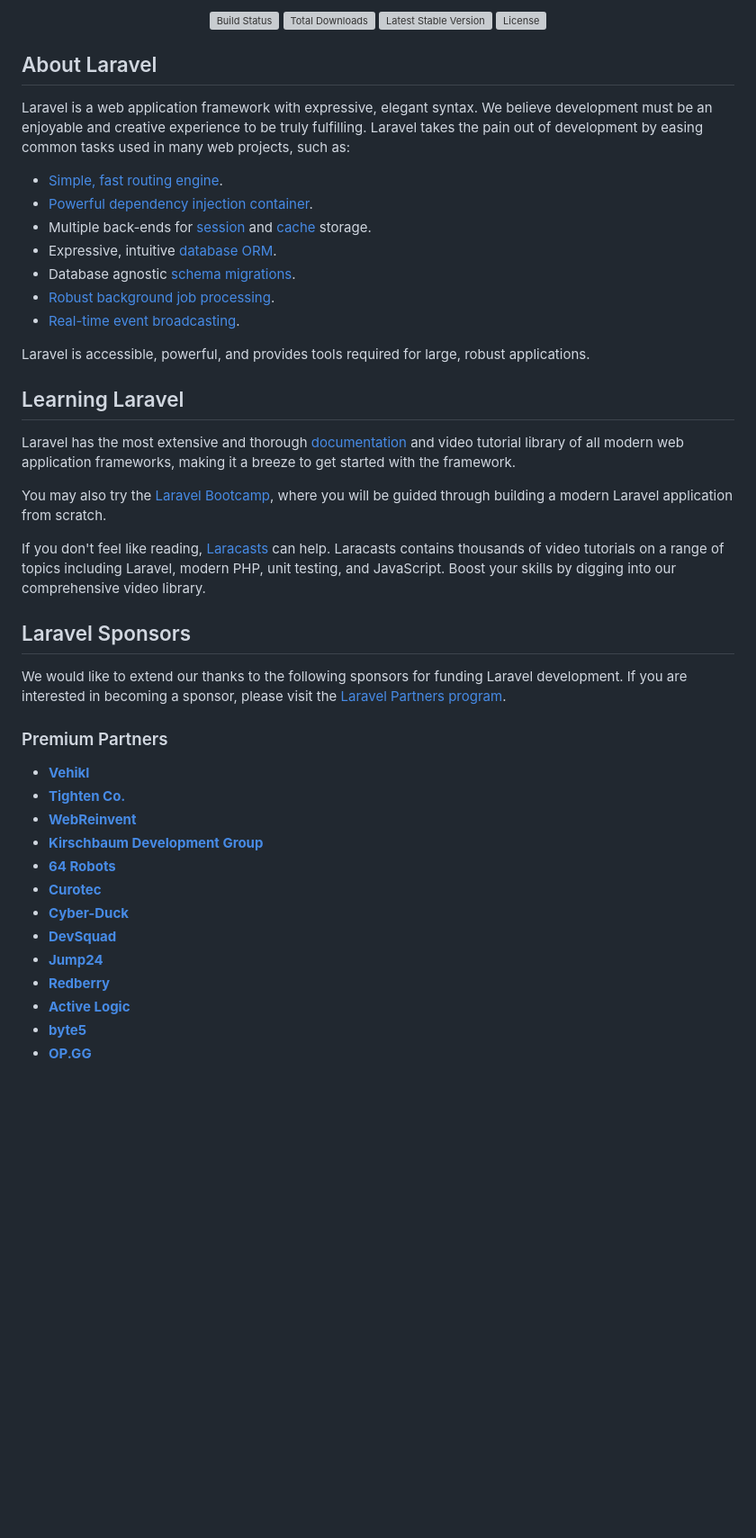
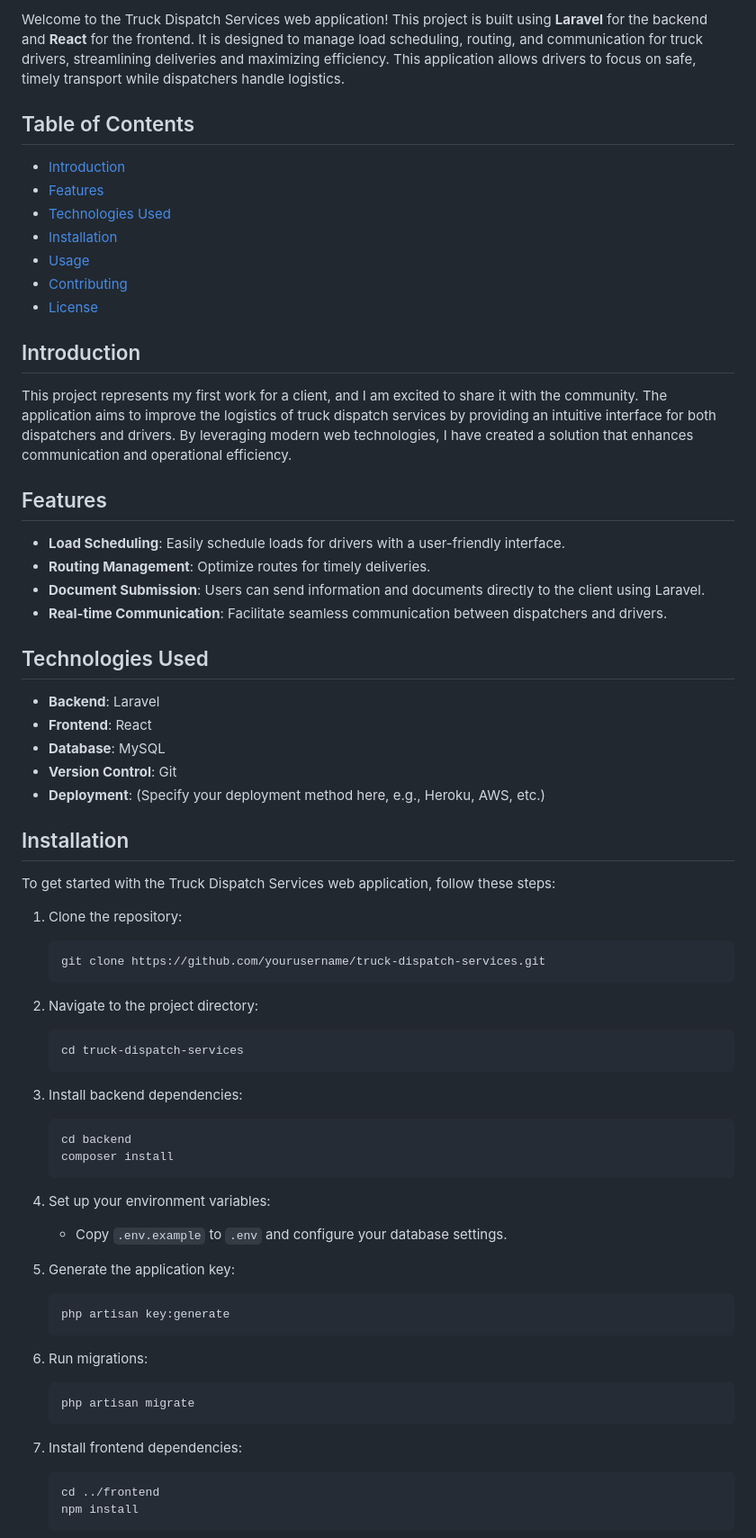
Before and after one commit to voidrak/dispatch-web, a Markdown page: README.md, the part around the change printed below. Shown: that part at 90% size. GitHub-like rendering; blank space fills up the shorter version; grey boxes are pictures that could not be loaded.

````diff
--- a/README.md
+++ b/README.md
@@ -2,49 +2,71 @@
 
-<p align="center">
-<a href="https://github.com/laravel/framework/actions"><img src="https://github.com/laravel/framework/workflows/tests/badge.svg" alt="Build Status"></a>
-<a href="https://packagist.org/packages/laravel/framework"><img src="https://img.shields.io/packagist/dt/laravel/framework" alt="Total Downloads"></a>
-<a href="https://packagist.org/packages/laravel/framework"><img src="https://img.shields.io/packagist/v/laravel/framework" alt="Latest Stable Version"></a>
-<a href="https://packagist.org/packages/laravel/framework"><img src="https://img.shields.io/packagist/l/laravel/framework" alt="License"></a>
-</p>
+Welcome to the Truck Dispatch Services web application! This project is built using **Laravel** for the backend and **React** for the frontend. It is designed to manage load scheduling, routing, and communication for truck drivers, streamlining deliveries and maximizing efficiency. This application allows drivers to focus on safe, timely transport while dispatchers handle logistics.
 
-## About Laravel
+## Table of Contents
 
-Laravel is a web application framework with expressive, elegant syntax. We believe development must be an enjoyable and creative experience to be truly fulfilling. Laravel takes the pain out of development by easing common tasks used in many web projects, such as:
+- [Introduction](#introduction)
+- [Features](#features)
+- [Technologies Used](#technologies-used)
+- [Installation](#installation)
+- [Usage](#usage)
+- [Contributing](#contributing)
+- [License](#license)
 
-- [Simple, fast routing engine](https://laravel.com/docs/routing).
-- [Powerful dependency injection container](https://laravel.com/docs/container).
-- Multiple back-ends for [session](https://laravel.com/docs/session) and [cache](https://laravel.com/docs/cache) storage.
-- Expressive, intuitive [database ORM](https://laravel.com/docs/eloquent).
-- Database agnostic [schema migrations](https://laravel.com/docs/migrations).
-- [Robust background job processing](https://laravel.com/docs/queues).
-- [Real-time event broadcasting](https://laravel.com/docs/broadcasting).
+## Introduction
 
-Laravel is accessible, powerful, and provides tools required for large, robust applications.
+This project represents my first work for a client, and I am excited to share it with the community. The application aims to improve the logistics of truck dispatch services by providing an intuitive interface for both dispatchers and drivers. By leveraging modern web technologies, I have created a solution that enhances communication and operational efficiency.
 
-## Learning Laravel
+## Features
 
-Laravel has the most extensive and thorough [documentation](https://laravel.com/docs) and video tutorial library of all modern web application frameworks, making it a breeze to get started with the framework.
+- **Load Scheduling**: Easily schedule loads for drivers with a user-friendly interface.
+- **Routing Management**: Optimize routes for timely deliveries.
+- **Document Submission**: Users can send information and documents directly to the client using Laravel.
+- **Real-time Communication**: Facilitate seamless communication between dispatchers and drivers.
 
-You may also try the [Laravel Bootcamp](https://bootcamp.laravel.com), where you will be guided through building a modern Laravel application from scratch.
+## Technologies Used
 
-If you don't feel like reading, [Laracasts](https://laracasts.com) can help. Laracasts contains thousands of video tutorials on a range of topics including Laravel, modern PHP, unit testing, and JavaScript. Boost your skills by digging into our comprehensive video library.
+- **Backend**: Laravel
+- **Frontend**: React
+- **Database**: MySQL
+- **Version Control**: Git
+- **Deployment**: (Specify your deployment method here, e.g., Heroku, AWS, etc.)
 
-## Laravel Sponsors
+## Installation
 
-We would like to extend our thanks to the following sponsors for funding Laravel development. If you are interested in becoming a sponsor, please visit the [Laravel Partners program](https://partners.laravel.com).
+To get started with the Truck Dispatch Services web application, follow these steps:
 
-### Premium Partners
+1. Clone the repository:
+   ```bash
+   git clone https://github.com/yourusername/truck-dispatch-services.git
+   ```
 
-- **[Vehikl](https://vehikl.com/)**
-- **[Tighten Co.](https://tighten.co)**
-- **[WebReinvent](https://webreinvent.com/)**
-- **[Kirschbaum Development Group](https://kirschbaumdevelopment.com)**
-- **[64 Robots](https://64robots.com)**
-- **[Curotec](https://www.curotec.com/services/technologies/laravel/)**
-- **[Cyber-Duck](https://cyber-duck.co.uk)**
-- **[DevSquad](https://devsquad.com/hire-laravel-developers)**
-- **[Jump24](https://jump24.co.uk)**
-- **[Redberry](https://redberry.international/laravel/)**
-- **[Active Logic](https://activelogic.com)**
-- **[byte5](https://byte5.de)**
-- **[OP.GG](https://op.gg)**
+2. Navigate to the project directory:
+   ```bash
+   cd truck-dispatch-services
+   ```
+
+3. Install backend dependencies:
+   ```bash
+   cd backend
+   composer install
+   ```
+
+4. Set up your environment variables:
+   - Copy `.env.example` to `.env` and configure your database settings.
+
+5. Generate the application key:
+   ```bash
+   php artisan key:generate
+   ```
+
+6. Run migrations:
+   ```bash
+   php artisan migrate
+   ```
+
+7. Install frontend dependencies:
+   ```bash
+   cd ../frontend
+   npm install
+   ```
+
````
Also changed, not shown: other parts of README.md (+25 -10 lines).
